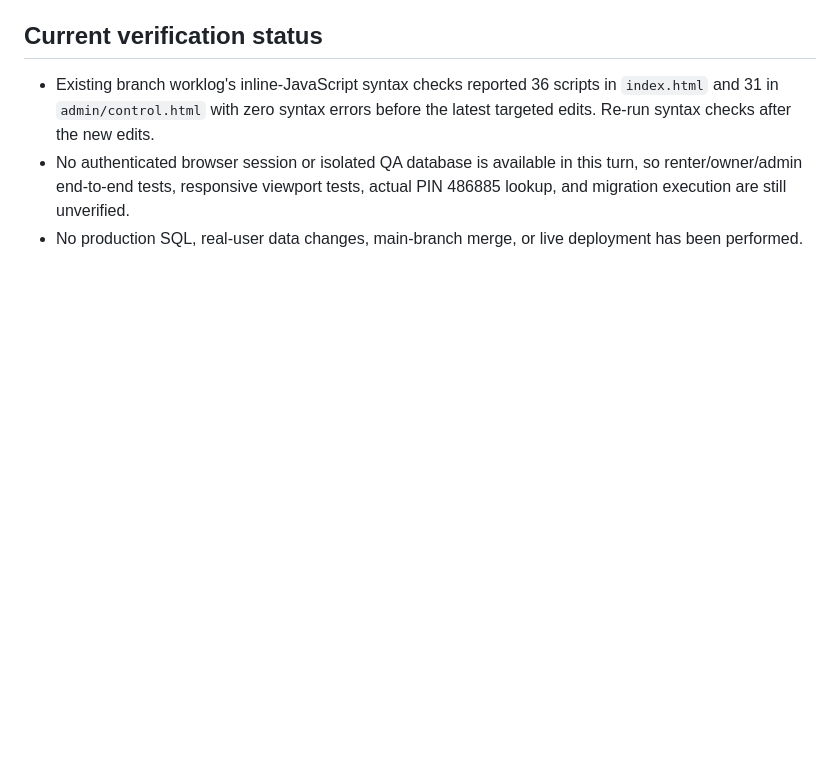
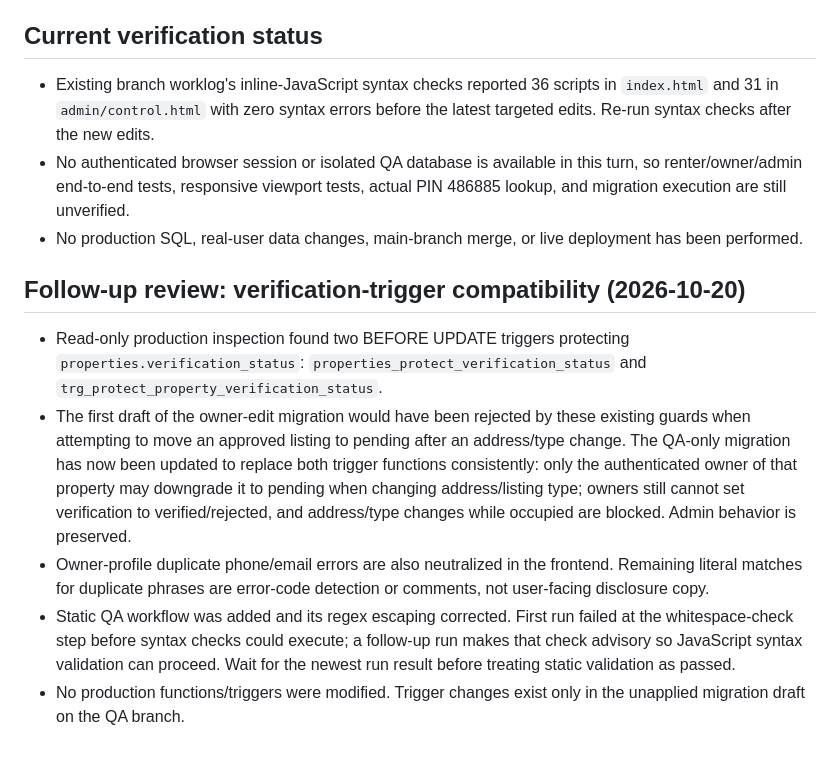
Before and after one commit to oddwivedi11-max/GharDekhoRENTERS.COM, a Markdown page: docs/WORKLOG.md, the part around the change. GitHub-like rendering; blank space fills up the shorter version.

Commit message:
docs(qa): record verification trigger compatibility review

```diff
--- a/docs/WORKLOG.md
+++ b/docs/WORKLOG.md
@@ -104,3 +104,11 @@ User decisions recorded:
 - Existing branch worklog's inline-JavaScript syntax checks reported 36 scripts in `index.html` and 31 in `admin/control.html` with zero syntax errors before the latest targeted edits. Re-run syntax checks after the new edits.
 - No authenticated browser session or isolated QA database is available in this turn, so renter/owner/admin end-to-end tests, responsive viewport tests, actual PIN 486885 lookup, and migration execution are still unverified.
 - No production SQL, real-user data changes, main-branch merge, or live deployment has been performed.
+
+
+## Follow-up review: verification-trigger compatibility (2026-10-20)
+- Read-only production inspection found two BEFORE UPDATE triggers protecting `properties.verification_status`: `properties_protect_verification_status` and `trg_protect_property_verification_status`.
+- The first draft of the owner-edit migration would have been rejected by these existing guards when attempting to move an approved listing to pending after an address/type change. The QA-only migration has now been updated to replace both trigger functions consistently: only the authenticated owner of that property may downgrade it to pending when changing address/listing type; owners still cannot set verification to verified/rejected, and address/type changes while occupied are blocked. Admin behavior is preserved.
+- Owner-profile duplicate phone/email errors are also neutralized in the frontend. Remaining literal matches for duplicate phrases are error-code detection or comments, not user-facing disclosure copy.
+- Static QA workflow was added and its regex escaping corrected. First run failed at the whitespace-check step before syntax checks could execute; a follow-up run makes that check advisory so JavaScript syntax validation can proceed. Wait for the newest run result before treating static validation as passed.
+- No production functions/triggers were modified. Trigger changes exist only in the unapplied migration draft on the QA branch.
```
